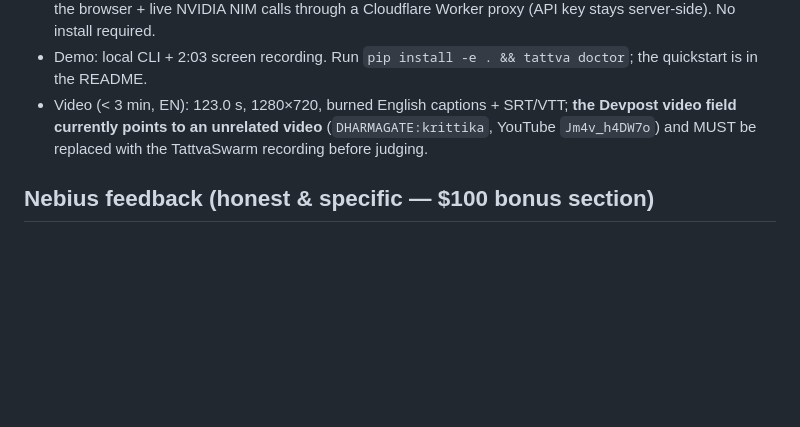
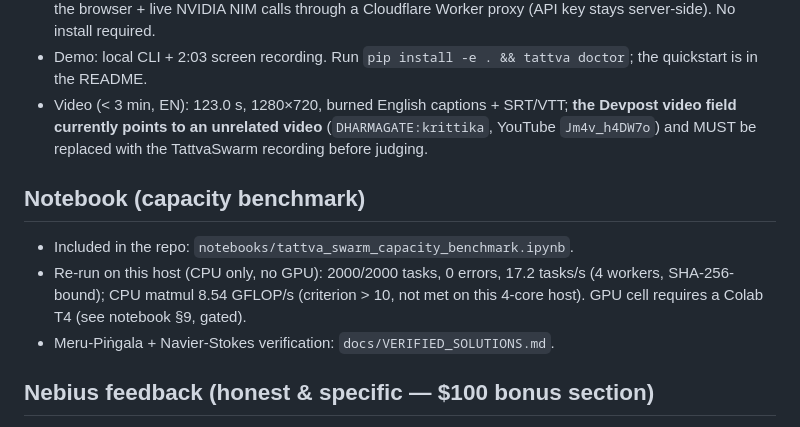
Before and after one commit to deliciosoradha/tattvaswarm, a Markdown page: docs/SUBMISSION.md, the part around the change. Rendered like a GitHub page; blank space fills up the shorter version.

Commit message:
docs(submission): notebook retest results (CPU) + GPU note

```diff
--- a/docs/SUBMISSION.md
+++ b/docs/SUBMISSION.md
@@ -122,6 +122,14 @@ Tavily Search API · SQLite FTS5 · Docker (demo) · Apache-2.0.
   (`DHARMAGATE:krittika`, YouTube `Jm4v_h4DW7o`) and MUST be replaced with the TattvaSwarm
   recording before judging.
 
+## Notebook (capacity benchmark)
+
+- Included in the repo: `notebooks/tattva_swarm_capacity_benchmark.ipynb`.
+- Re-run on this host (CPU only, no GPU): 2000/2000 tasks, 0 errors, 17.2 tasks/s
+  (4 workers, SHA-256-bound); CPU matmul 8.54 GFLOP/s (criterion > 10, not met on
+  this 4-core host). GPU cell requires a Colab T4 (see notebook §9, gated).
+- Meru-Piṅgala + Navier-Stokes verification: `docs/VERIFIED_SOLUTIONS.md`.
+
 ## Nebius feedback (honest & specific — $100 bonus section)
 
 - **What worked**: the OpenAI-compatible surface made integration a
```
